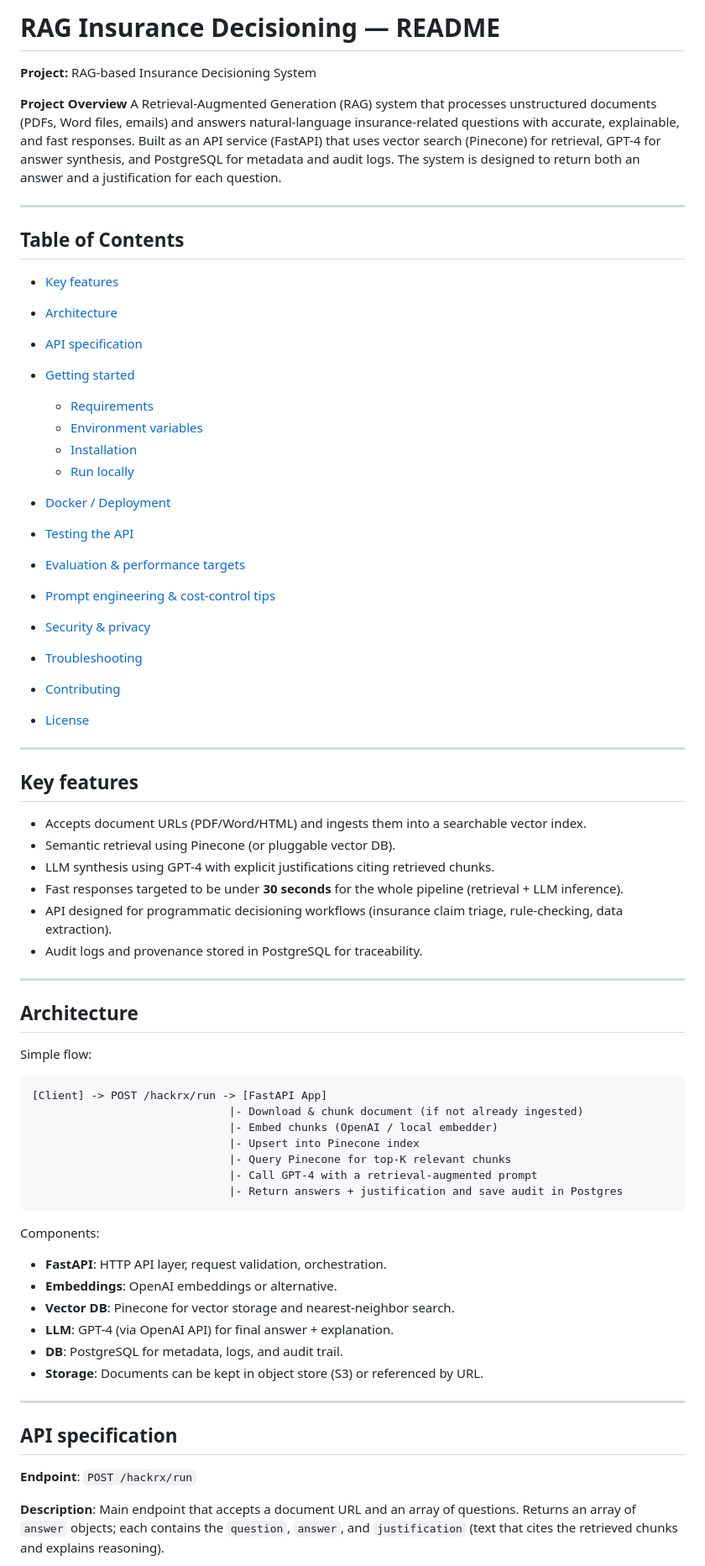
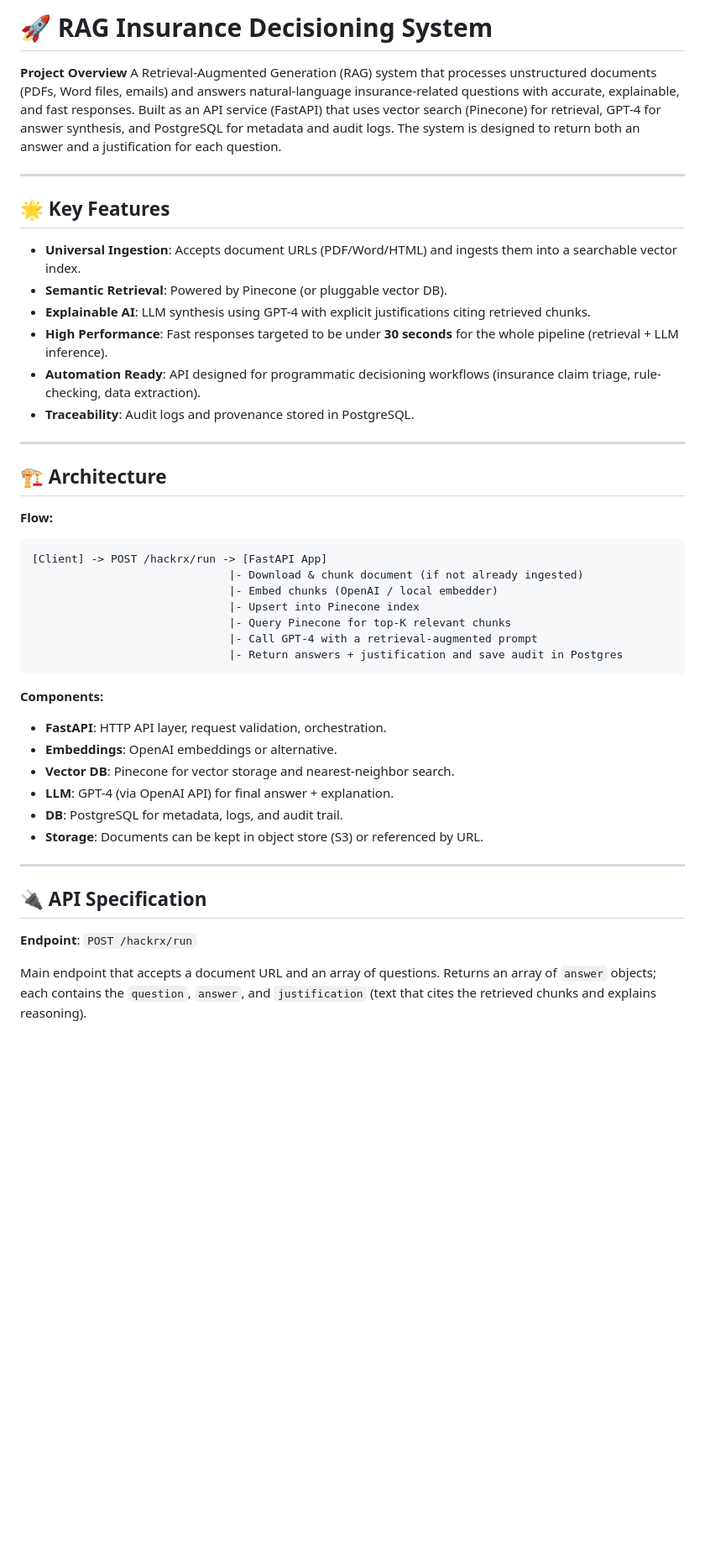
Before and after one commit to ParthMalhotra07/smart-content-rag, a Markdown page: README.md, the part around one of its changes. Shown at 84% size. Drawn GitHub-style; blank space fills up the shorter version.

````diff
--- a/README.md
+++ b/README.md
@@ -1,50 +1,25 @@
-# RAG Insurance Decisioning — README
-
-**Project:** RAG-based Insurance Decisioning System
+# 🚀 RAG Insurance Decisioning System
 
 **Project Overview**
 A Retrieval-Augmented Generation (RAG) system that processes unstructured documents (PDFs, Word files, emails) and answers natural-language insurance-related questions with accurate, explainable, and fast responses. Built as an API service (FastAPI) that uses vector search (Pinecone) for retrieval, GPT-4 for answer synthesis, and PostgreSQL for metadata and audit logs. The system is designed to return both an answer and a justification for each question.
 
 ---
 
-## Table of Contents
+## 🌟 Key Features
 
-* [Key features](#key-features)
-* [Architecture](#architecture)
-* [API specification](#api-specification)
-* [Getting started](#getting-started)
-
-  * [Requirements](#requirements)
-  * [Environment variables](#environment-variables)
-  * [Installation](#installation)
-  * [Run locally](#run-locally)
-* [Docker / Deployment](#docker--deployment)
-* [Testing the API](#testing-the-api)
-* [Evaluation & performance targets](#evaluation--performance-targets)
-* [Prompt engineering & cost-control tips](#prompt-engineering--cost-control-tips)
-* [Security & privacy](#security--privacy)
-* [Troubleshooting](#troubleshooting)
-* [Contributing](#contributing)
-* [License](#license)
+* **Universal Ingestion**: Accepts document URLs (PDF/Word/HTML) and ingests them into a searchable vector index.
+* **Semantic Retrieval**: Powered by Pinecone (or pluggable vector DB).
+* **Explainable AI**: LLM synthesis using GPT-4 with explicit justifications citing retrieved chunks.
+* **High Performance**: Fast responses targeted to be under **30 seconds** for the whole pipeline (retrieval + LLM inference).
+* **Automation Ready**: API designed for programmatic decisioning workflows (insurance claim triage, rule-checking, data extraction).
+* **Traceability**: Audit logs and provenance stored in PostgreSQL.
 
 ---
 
-## Key features
+## 🏗️ Architecture
 
-* Accepts document URLs (PDF/Word/HTML) and ingests them into a searchable vector index.
-* Semantic retrieval using Pinecone (or pluggable vector DB).
-* LLM synthesis using GPT-4 with explicit justifications citing retrieved chunks.
-* Fast responses targeted to be under **30 seconds** for the whole pipeline (retrieval + LLM inference).
-* API designed for programmatic decisioning workflows (insurance claim triage, rule-checking, data extraction).
-* Audit logs and provenance stored in PostgreSQL for traceability.
-
----
-
-## Architecture
-
-Simple flow:
-
-```
+**Flow:**
+```text
 [Client] -> POST /hackrx/run -> [FastAPI App]
                               |- Download & chunk document (if not already ingested)
                               |- Embed chunks (OpenAI / local embedder)
@@ -54,8 +29,7 @@ Simple flow:
                               |- Return answers + justification and save audit in Postgres
 ```
 
-Components:
-
+**Components:**
 * **FastAPI**: HTTP API layer, request validation, orchestration.
 * **Embeddings**: OpenAI embeddings or alternative.
 * **Vector DB**: Pinecone for vector storage and nearest-neighbor search.
@@ -65,9 +39,9 @@ Components:
 
 ---
 
-## API specification
+## 🔌 API Specification
 
 **Endpoint**: `POST /hackrx/run`
 
-**Description**: Main endpoint that accepts a document URL and an array of questions. Returns an array of `answer` objects; each contains the `question`, `answer`, and `justification` (text that cites the retrieved chunks and explains reasoning).
+Main endpoint that accepts a document URL and an array of questions. Returns an array of `answer` objects; each contains the `question`, `answer`, and `justification` (text that cites the retrieved chunks and explains reasoning).
 
````
Also changed, not shown: other parts of README.md (+20 -97 lines).
